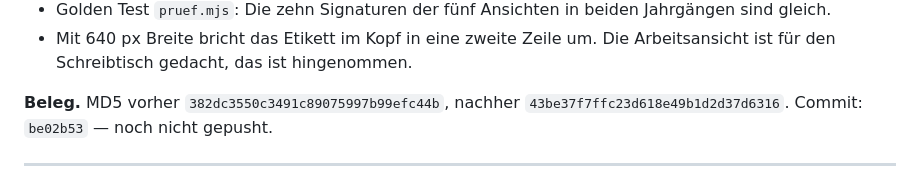
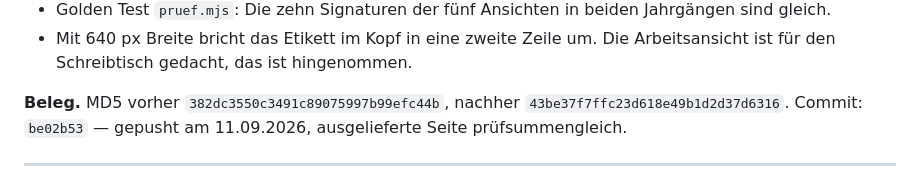
Before and after one commit to Barings1995/jahresvorschau, a Markdown page: Änderungslog_Jahresvorschau.md, the part around the change. Rendered like a GitHub page.

Commit message:
Log: Etikett-Eintrag als gepusht und abgeglichen ausgewiesen
Co-Authored-By: Claude Opus 5 <noreply@anthropic.com>

```diff
--- a/Änderungslog_Jahresvorschau.md
+++ b/Änderungslog_Jahresvorschau.md
@@ -75,7 +75,7 @@ B1 (Daten-Knopf hervorgehoben) in Springer-Blau und D (Etikett am Titel).
   Arbeitsansicht ist für den Schreibtisch gedacht, das ist hingenommen.
 
 **Beleg.** MD5 vorher `382dc3550c3491c89075997b99efc44b`, nachher
-`43be37f7ffc23d618e49b1d2d37d6316`. Commit: `be02b53` — noch nicht gepusht.
+`43be37f7ffc23d618e49b1d2d37d6316`. Commit: `be02b53` — gepusht am 11.09.2026, ausgelieferte Seite prüfsummengleich.
 
 ---
 
```
